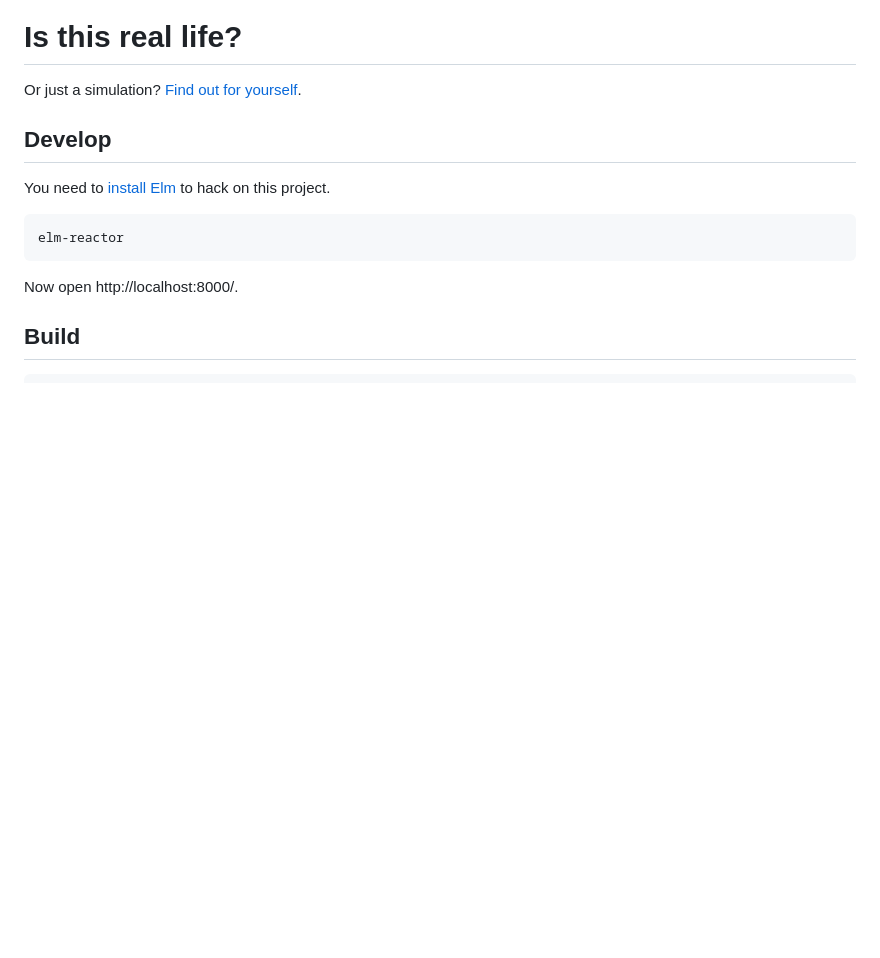
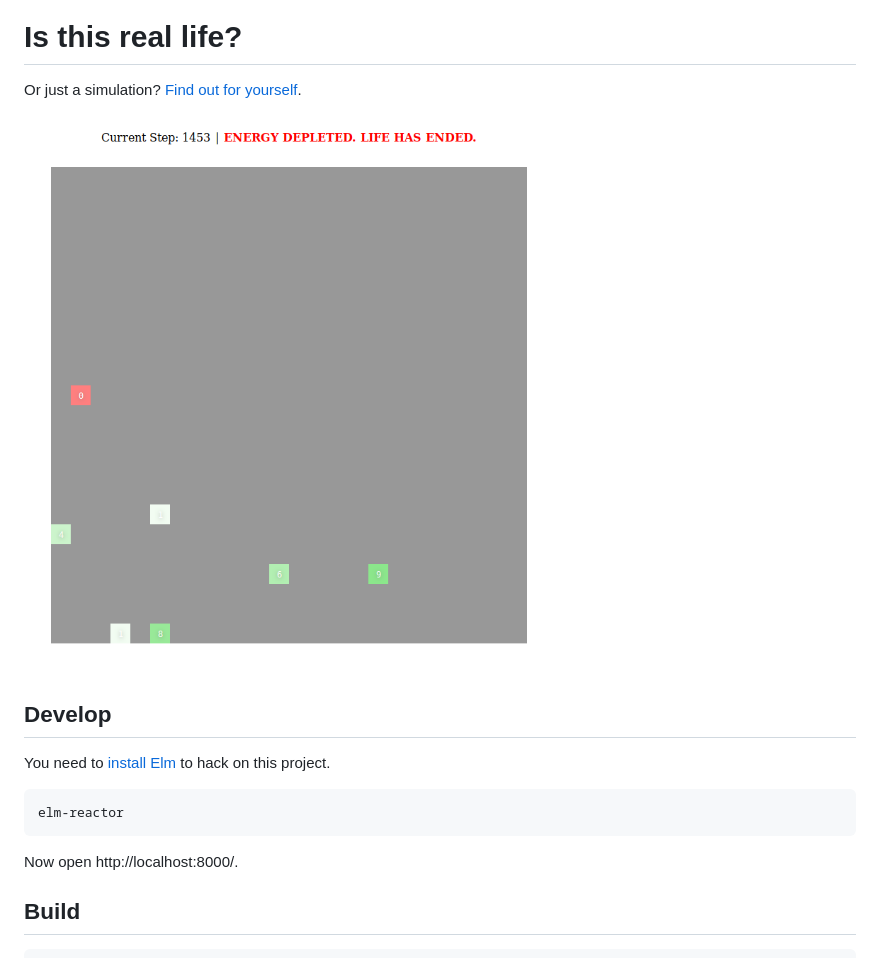
Before and after one commit to wildlyinaccurate/is-this-real-life, a Markdown page: README.md, the part around the change. Rendered like a GitHub page; pictures changed too: screenshot.png (added); blank space fills up the shorter version.

Commit message:
Add screenshot

```diff
--- a/README.md
+++ b/README.md
@@ -1,6 +1,8 @@
 # Is this real life?
 
 Or just a simulation? [Find out for yourself](https://wildlyinaccurate.com/is-this-real-life/).
+
+![](./screenshot.png)
 
 ## Develop
 
```
